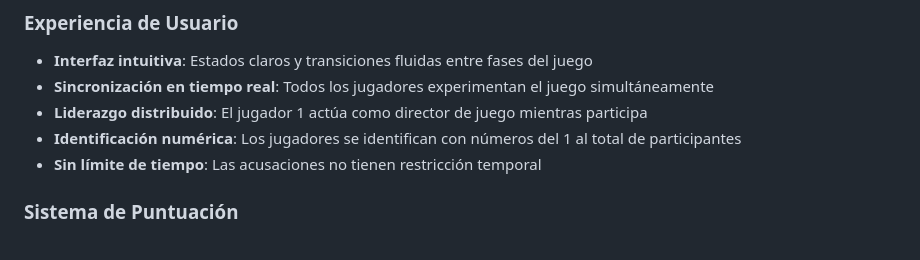
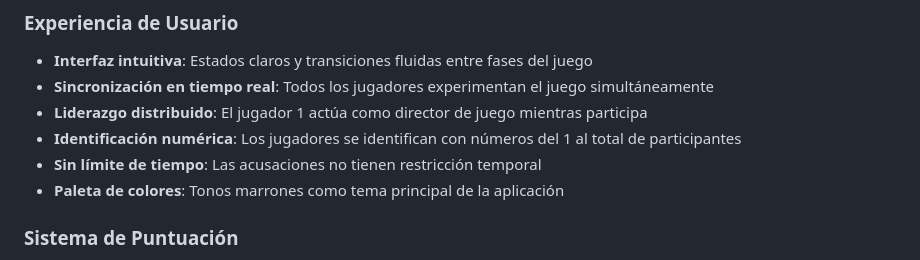
Before and after one commit to heedrox/pedorros, a Markdown page: docs/PRODUCT_BRIEF.md, the part around the change. Rendered like a GitHub page.

Commit message:
add paleta

```diff
--- a/docs/PRODUCT_BRIEF.md
+++ b/docs/PRODUCT_BRIEF.md
@@ -26,6 +26,7 @@ PEDORROS es una aplicación móvil de fiesta multijugador que simula un juego de
 - **Liderazgo distribuido**: El jugador 1 actúa como director de juego mientras participa
 - **Identificación numérica**: Los jugadores se identifican con números del 1 al total de participantes
 - **Sin límite de tiempo**: Las acusaciones no tienen restricción temporal
+- **Paleta de colores**: Tonos marrones como tema principal de la aplicación
 
 ### Sistema de Puntuación
 - Puntos por acertar peditos individuales
```
